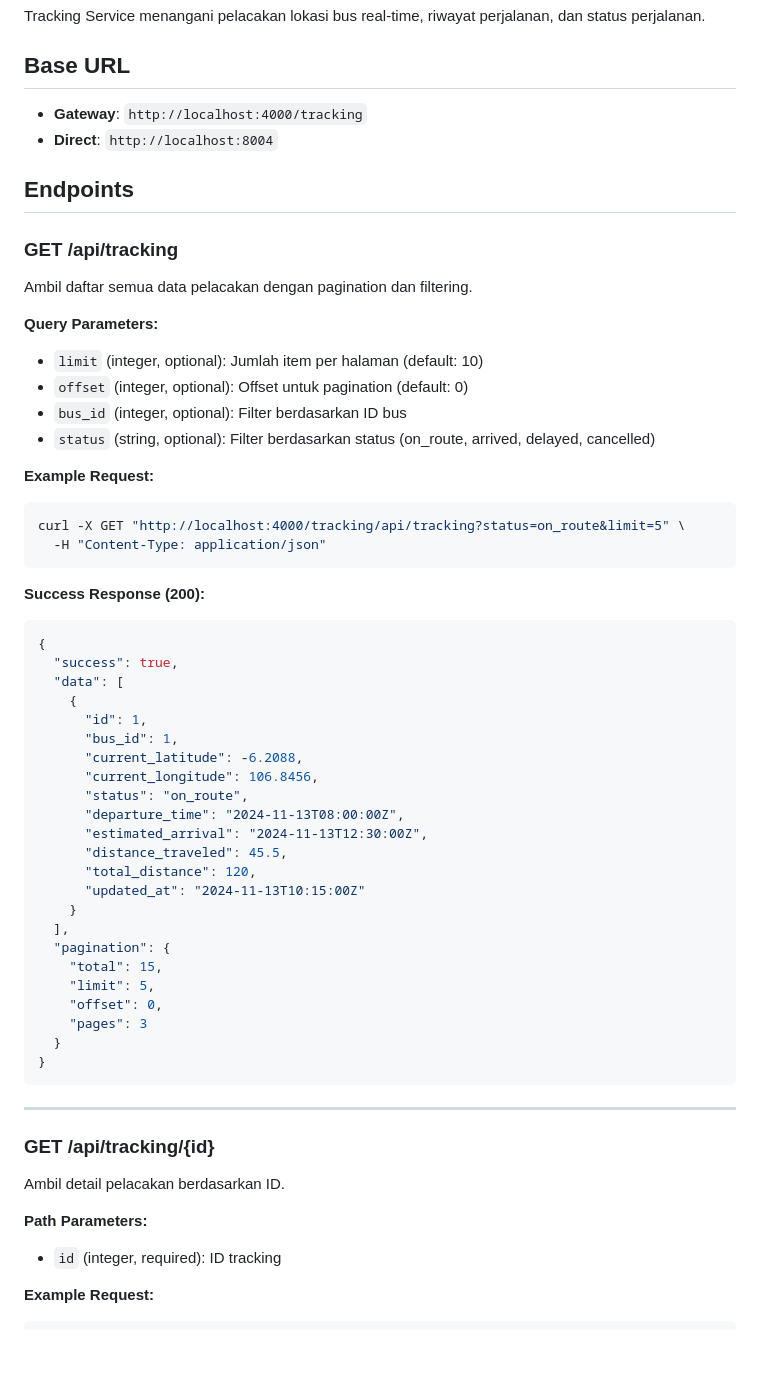
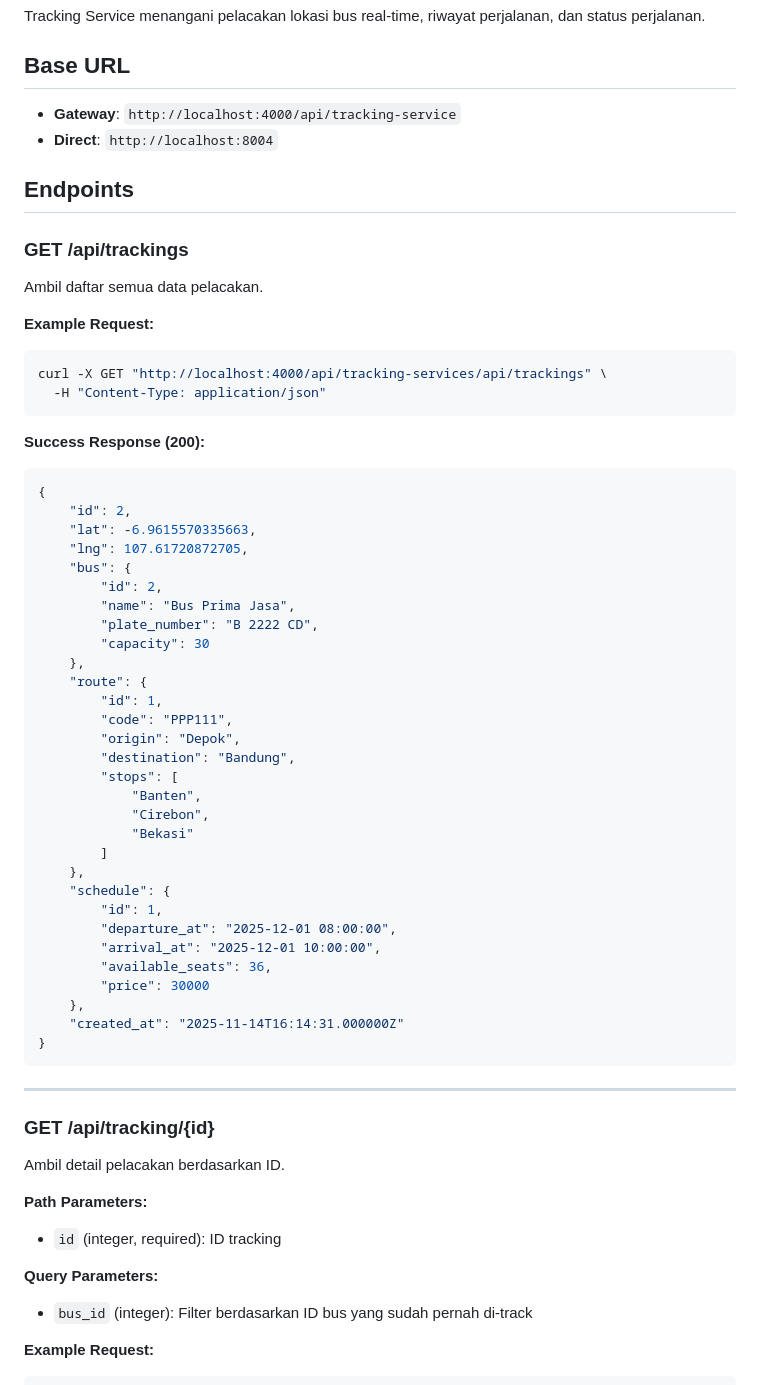
Before and after one commit to zamzamyst/KELOMPOK3-UTS-IAE, a Markdown page: docs/api/tracking-service.md, the part around one of its changes. GitHub-like rendering; blank space fills up the shorter version.

Commit message:
updated: tracking-service-final-docs

````diff
--- a/docs/api/tracking-service.md
+++ b/docs/api/tracking-service.md
@@ -8,50 +8,51 @@ Tracking Service menangani pelacakan lokasi bus real-time, riwayat perjalanan, d
 
 ## Base URL
 
-- **Gateway**: `http://localhost:4000/tracking`
+- **Gateway**: `http://localhost:4000/api/tracking-service`
 - **Direct**: `http://localhost:8004`
 
 ## Endpoints
 
-### GET /api/tracking
-Ambil daftar semua data pelacakan dengan pagination dan filtering.
-
-**Query Parameters:**
-- `limit` (integer, optional): Jumlah item per halaman (default: 10)
-- `offset` (integer, optional): Offset untuk pagination (default: 0)
-- `bus_id` (integer, optional): Filter berdasarkan ID bus
-- `status` (string, optional): Filter berdasarkan status (on_route, arrived, delayed, cancelled)
+### GET /api/trackings
+Ambil daftar semua data pelacakan.
 
 **Example Request:**
 ```bash
-curl -X GET "http://localhost:4000/tracking/api/tracking?status=on_route&limit=5" \
+curl -X GET "http://localhost:4000/api/tracking-services/api/trackings" \
   -H "Content-Type: application/json"
 ```
 
 **Success Response (200):**
 ```json
 {
-  "success": true,
-  "data": [
-    {
-      "id": 1,
-      "bus_id": 1,
-      "current_latitude": -6.2088,
-      "current_longitude": 106.8456,
-      "status": "on_route",
-      "departure_time": "2024-11-13T08:00:00Z",
-      "estimated_arrival": "2024-11-13T12:30:00Z",
-      "distance_traveled": 45.5,
-      "total_distance": 120,
-      "updated_at": "2024-11-13T10:15:00Z"
-    }
-  ],
-  "pagination": {
-    "total": 15,
-    "limit": 5,
-    "offset": 0,
-    "pages": 3
-  }
+    "id": 2,
+    "lat": -6.9615570335663,
+    "lng": 107.61720872705,
+    "bus": {
+        "id": 2,
+        "name": "Bus Prima Jasa",
+        "plate_number": "B 2222 CD",
+        "capacity": 30
+    },
+    "route": {
+        "id": 1,
+        "code": "PPP111",
+        "origin": "Depok",
+        "destination": "Bandung",
+        "stops": [
+            "Banten",
+            "Cirebon",
+            "Bekasi"
+        ]
+    },
+    "schedule": {
+        "id": 1,
+        "departure_at": "2025-12-01 08:00:00",
+        "arrival_at": "2025-12-01 10:00:00",
+        "available_seats": 36,
+        "price": 30000
+    },
+    "created_at": "2025-11-14T16:14:31.000000Z"
 }
 ```
 
@@ -63,5 +64,8 @@ Ambil detail pelacakan berdasarkan ID.
 **Path Parameters:**
 - `id` (integer, required): ID tracking
 
+**Query Parameters:**
+- `bus_id` (integer): Filter berdasarkan ID bus yang sudah pernah di-track
+
 **Example Request:**
 ```bash
````
Also changed, not shown: other parts of docs/api/tracking-service.md (+180 -183 lines).
